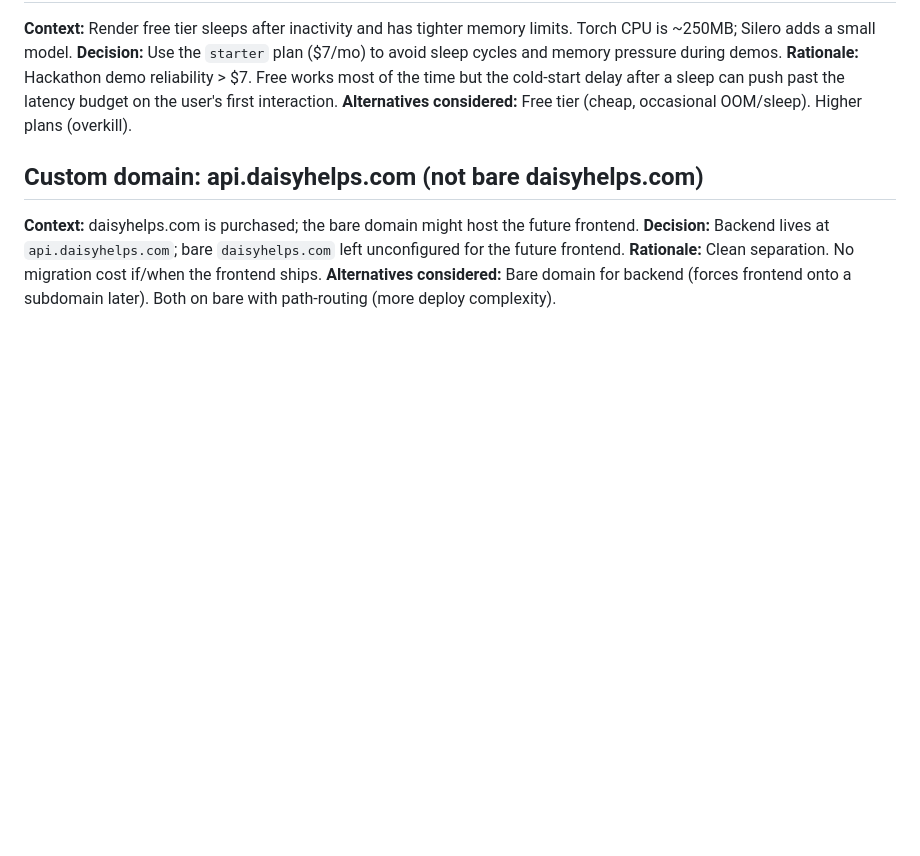
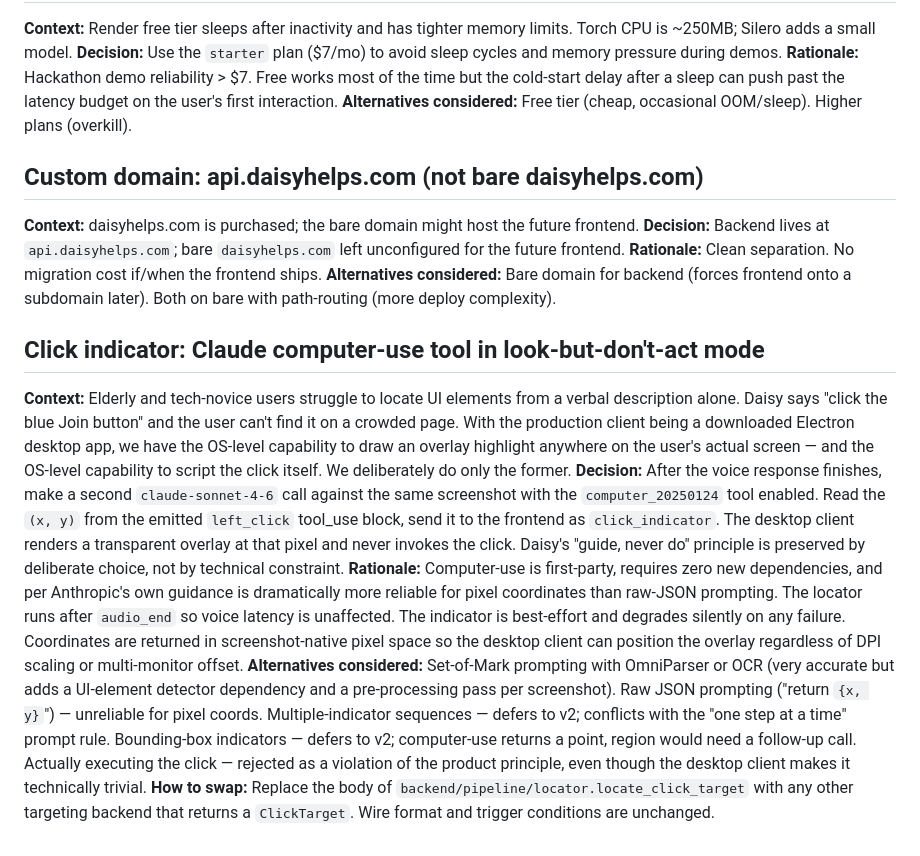
Before and after one commit to HackedByData/daisyhelps, a Markdown page: docs/DECISIONS.md, the part around the change. GitHub-like rendering; blank space fills up the shorter version.

Commit message:
docs(decisions): record click-indicator locator decision

```diff
--- a/docs/DECISIONS.md
+++ b/docs/DECISIONS.md
@@ -38,3 +38,10 @@ A decision log. One paragraph per choice: context, decision, rationale, alternat
 **Decision:** Backend lives at `api.daisyhelps.com`; bare `daisyhelps.com` left unconfigured for the future frontend.
 **Rationale:** Clean separation. No migration cost if/when the frontend ships.
 **Alternatives considered:** Bare domain for backend (forces frontend onto a subdomain later). Both on bare with path-routing (more deploy complexity).
+
+## Click indicator: Claude computer-use tool in look-but-don't-act mode
+**Context:** Elderly and tech-novice users struggle to locate UI elements from a verbal description alone. Daisy says "click the blue Join button" and the user can't find it on a crowded page. With the production client being a downloaded Electron desktop app, we have the OS-level capability to draw an overlay highlight anywhere on the user's actual screen — and the OS-level capability to script the click itself. We deliberately do only the former.
+**Decision:** After the voice response finishes, make a second `claude-sonnet-4-6` call against the same screenshot with the `computer_20250124` tool enabled. Read the `(x, y)` from the emitted `left_click` tool_use block, send it to the frontend as `click_indicator`. The desktop client renders a transparent overlay at that pixel and never invokes the click. Daisy's "guide, never do" principle is preserved by deliberate choice, not by technical constraint.
+**Rationale:** Computer-use is first-party, requires zero new dependencies, and per Anthropic's own guidance is dramatically more reliable for pixel coordinates than raw-JSON prompting. The locator runs after `audio_end` so voice latency is unaffected. The indicator is best-effort and degrades silently on any failure. Coordinates are returned in screenshot-native pixel space so the desktop client can position the overlay regardless of DPI scaling or multi-monitor offset.
+**Alternatives considered:** Set-of-Mark prompting with OmniParser or OCR (very accurate but adds a UI-element detector dependency and a pre-processing pass per screenshot). Raw JSON prompting ("return `{x, y}`") — unreliable for pixel coords. Multiple-indicator sequences — defers to v2; conflicts with the "one step at a time" prompt rule. Bounding-box indicators — defers to v2; computer-use returns a point, region would need a follow-up call. Actually executing the click — rejected as a violation of the product principle, even though the desktop client makes it technically trivial.
+**How to swap:** Replace the body of `backend/pipeline/locator.locate_click_target` with any other targeting backend that returns a `ClickTarget`. Wire format and trigger conditions are unchanged.
```
